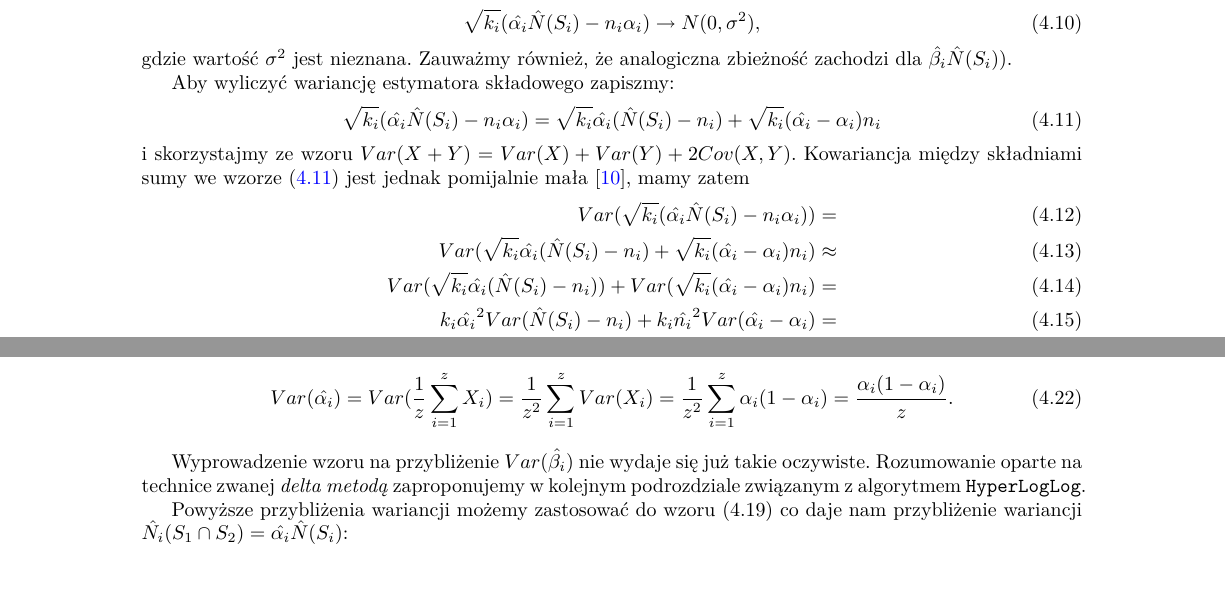
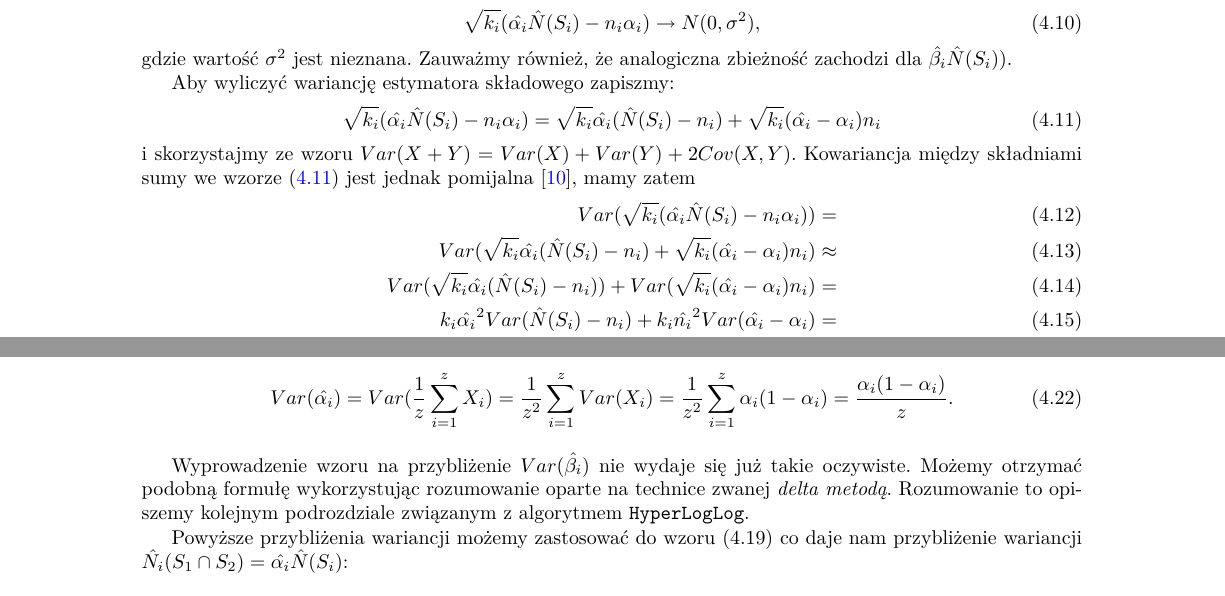
Before and after one commit to wilczakadam/msc2017, a LaTeX thesis (praca.tex, which reads rozdzial3.tex): two parts of pages 24 and 25 of 40, joined at a grey line, cut so that both start at the same text. Compiled offline with pdfLaTeX.

Commit message:
wszystko do rozdzialu 4.4 + drobne poprawki

```diff
--- a/rozdzial3.tex
+++ b/rozdzial3.tex
@@ -102,7 +102,7 @@ Aby wyliczyć wariancję estymatora składowego zapiszmy:
 \label{decomp}
     \sqrt{k_i}(\hat{{\alpha}_i}\hat{N}(S_i) - n_{i}{\alpha}_{i}) = \sqrt{k_i}\hat{{\alpha}_i}(\hat{N}(S_i) - n_{i}) + \sqrt{k_i}(\hat{{\alpha}_i} - {\alpha}_i)n_i
 \end{equation}
-i skorzystajmy ze wzoru $Var(X + Y) = Var(X) + Var(Y) + 2Cov(X, Y)$. Kowariancja między składniami sumy we wzorze (\ref{decomp}) jest  jednak  pomijalnie mała \cite{ting},
+i skorzystajmy ze wzoru $Var(X + Y) = Var(X) + Var(Y) + 2Cov(X, Y)$. Kowariancja między składniami sumy we wzorze (\ref{decomp}) jest  jednak  pomijalna \cite{ting},
 mamy zatem
 \begin{flalign}
     Var(\sqrt{k_i}(\hat{{\alpha}_i}\hat{N}(S_i) - n_{i}{\alpha}_{i}))=
@@ -144,7 +144,7 @@ Var(\hat{{\alpha}_i}) =
     \frac{{\alpha}_i(1 - {\alpha}_i)}{z}.
 \end{flalign}
 
-Wyprowadzenie wzoru na przybliżenie  $Var(\hat{{\beta}_i}) $ nie wydaje się już takie oczywiste. Rozumowanie oparte na technice zwanej \textit{delta metodą} zaproponujemy w kolejnym podrozdziale związanym z algorytmem \texttt{HyperLogLog}.
+Wyprowadzenie wzoru na przybliżenie  $Var(\hat{{\beta}_i}) $ nie wydaje się już takie oczywiste. Możemy otrzymać podobną formułę wykorzystując rozumowanie oparte na technice zwanej \textit{delta metodą}. Rozumowanie to opiszemy kolejnym podrozdziale związanym z algorytmem \texttt{HyperLogLog}.
 
 
 Powyższe przybliżenia wariancji możemy  zastosować do wzoru (4.19) co daje nam  przybliżenie wariancji $  \hat{N_i}(S_1 \cap S_2) = \hat{{\alpha}_i}\hat{N}(S_i)$:
```
Also changed, not shown: rozdzial1.tex (+1 -1 lines).
